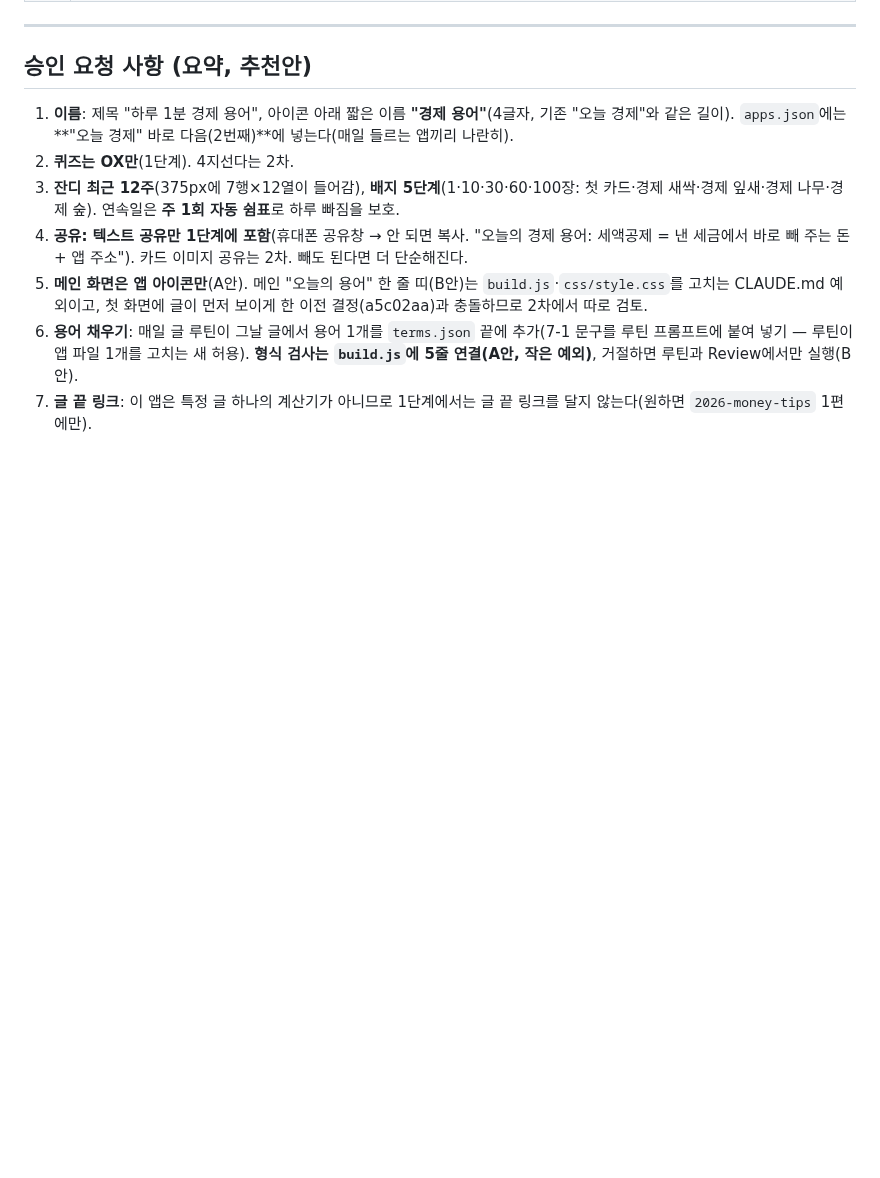
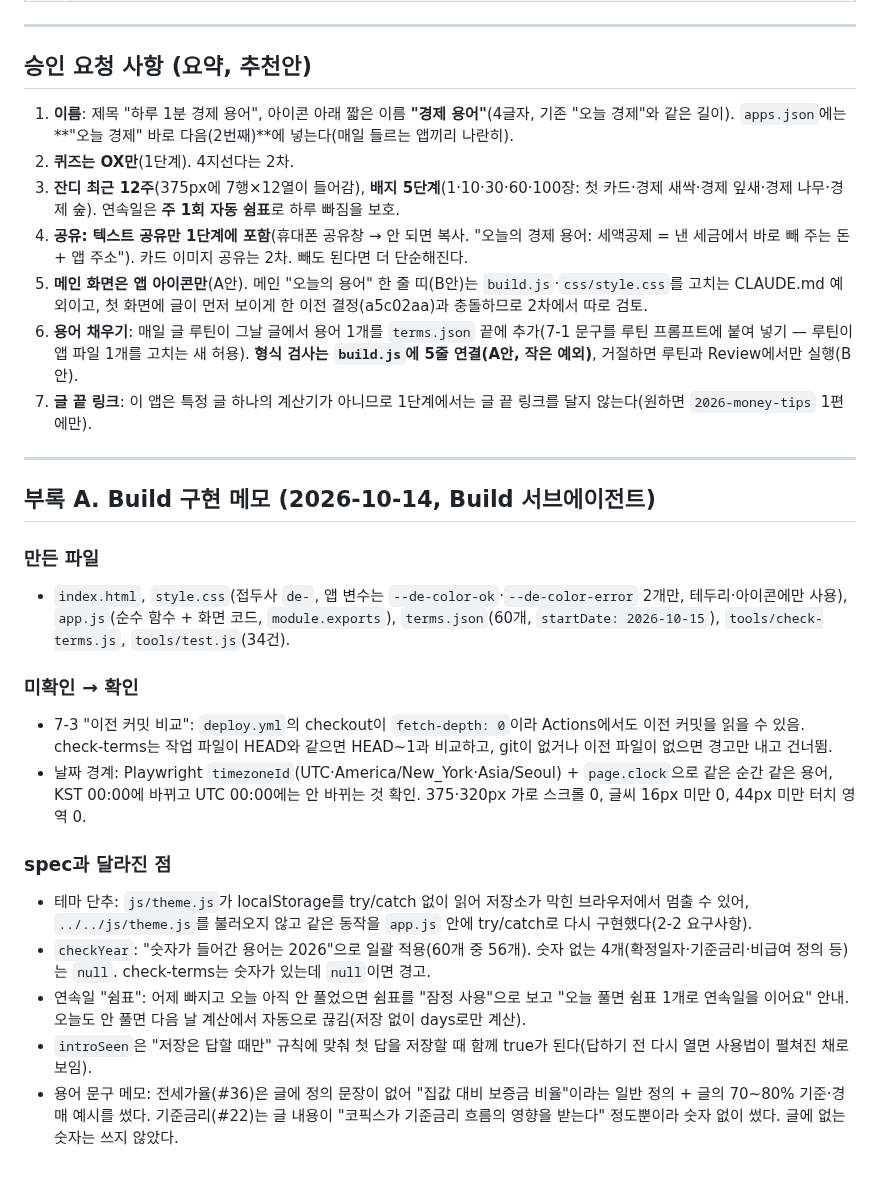
Before and after one commit to micky923-hub/my-blog, a Markdown page: apps/daily-econ/spec.md, the part around the change. Rendered like a GitHub page; blank space fills up the shorter version.

Commit message:
하루 경제 용어 앱 Build 완료 + Review 지침
Co-Authored-By: Claude Opus 5.5 <noreply@anthropic.com>
Claude-Session: https://claude.ai/code/session_01JihgYNmvCKMUFpAMTH24sk

```diff
--- a/apps/daily-econ/spec.md
+++ b/apps/daily-econ/spec.md
@@ -482,3 +482,21 @@
 5. **메인 화면은 앱 아이콘만**(A안). 메인 "오늘의 용어" 한 줄 띠(B안)는 `build.js`·`css/style.css`를 고치는 CLAUDE.md 예외이고, 첫 화면에 글이 먼저 보이게 한 이전 결정(a5c02aa)과 충돌하므로 2차에서 따로 검토.
 6. **용어 채우기**: 매일 글 루틴이 그날 글에서 용어 1개를 `terms.json` 끝에 추가(7-1 문구를 루틴 프롬프트에 붙여 넣기 — 루틴이 앱 파일 1개를 고치는 새 허용). **형식 검사는 `build.js`에 5줄 연결(A안, 작은 예외)**, 거절하면 루틴과 Review에서만 실행(B안).
 7. **글 끝 링크**: 이 앱은 특정 글 하나의 계산기가 아니므로 1단계에서는 글 끝 링크를 달지 않는다(원하면 `2026-money-tips` 1편에만).
+
+---
+
+## 부록 A. Build 구현 메모 (2026-10-14, Build 서브에이전트)
+
+### 만든 파일
+- `index.html`, `style.css`(접두사 `de-`, 앱 변수는 `--de-color-ok`·`--de-color-error` 2개만, 테두리·아이콘에만 사용), `app.js`(순수 함수 + 화면 코드, `module.exports`), `terms.json`(60개, `startDate: 2026-10-15`), `tools/check-terms.js`, `tools/test.js`(34건).
+
+### 미확인 → 확인
+- 7-3 "이전 커밋 비교": `deploy.yml`의 checkout이 `fetch-depth: 0`이라 Actions에서도 이전 커밋을 읽을 수 있음. check-terms는 작업 파일이 HEAD와 같으면 HEAD~1과 비교하고, git이 없거나 이전 파일이 없으면 경고만 내고 건너뜀.
+- 날짜 경계: Playwright `timezoneId`(UTC·America/New_York·Asia/Seoul) + `page.clock`으로 같은 순간 같은 용어, KST 00:00에 바뀌고 UTC 00:00에는 안 바뀌는 것 확인. 375·320px 가로 스크롤 0, 글씨 16px 미만 0, 44px 미만 터치 영역 0.
+
+### spec과 달라진 점
+- 테마 단추: `js/theme.js`가 localStorage를 try/catch 없이 읽어 저장소가 막힌 브라우저에서 멈출 수 있어, `../../js/theme.js`를 불러오지 않고 같은 동작을 `app.js` 안에 try/catch로 다시 구현했다(2-2 요구사항).
+- `checkYear`: "숫자가 들어간 용어는 2026"으로 일괄 적용(60개 중 56개). 숫자 없는 4개(확정일자·기준금리·비급여 정의 등)는 `null`. check-terms는 숫자가 있는데 `null`이면 경고.
+- 연속일 "쉼표": 어제 빠지고 오늘 아직 안 풀었으면 쉼표를 "잠정 사용"으로 보고 "오늘 풀면 쉼표 1개로 연속일을 이어요" 안내. 오늘도 안 풀면 다음 날 계산에서 자동으로 끊김(저장 없이 days로만 계산).
+- `introSeen`은 "저장은 답할 때만" 규칙에 맞춰 첫 답을 저장할 때 함께 true가 된다(답하기 전 다시 열면 사용법이 펼쳐진 채로 보임).
+- 용어 문구 메모: 전세가율(#36)은 글에 정의 문장이 없어 "집값 대비 보증금 비율"이라는 일반 정의 + 글의 70~80% 기준·경매 예시를 썼다. 기준금리(#22)는 글 내용이 "코픽스가 기준금리 흐름의 영향을 받는다" 정도뿐이라 숫자 없이 썼다. 글에 없는 숫자는 쓰지 않았다.
```
Also changed, not shown: apps/daily-econ/review-instructions.md (added, +24 -0 lines).
